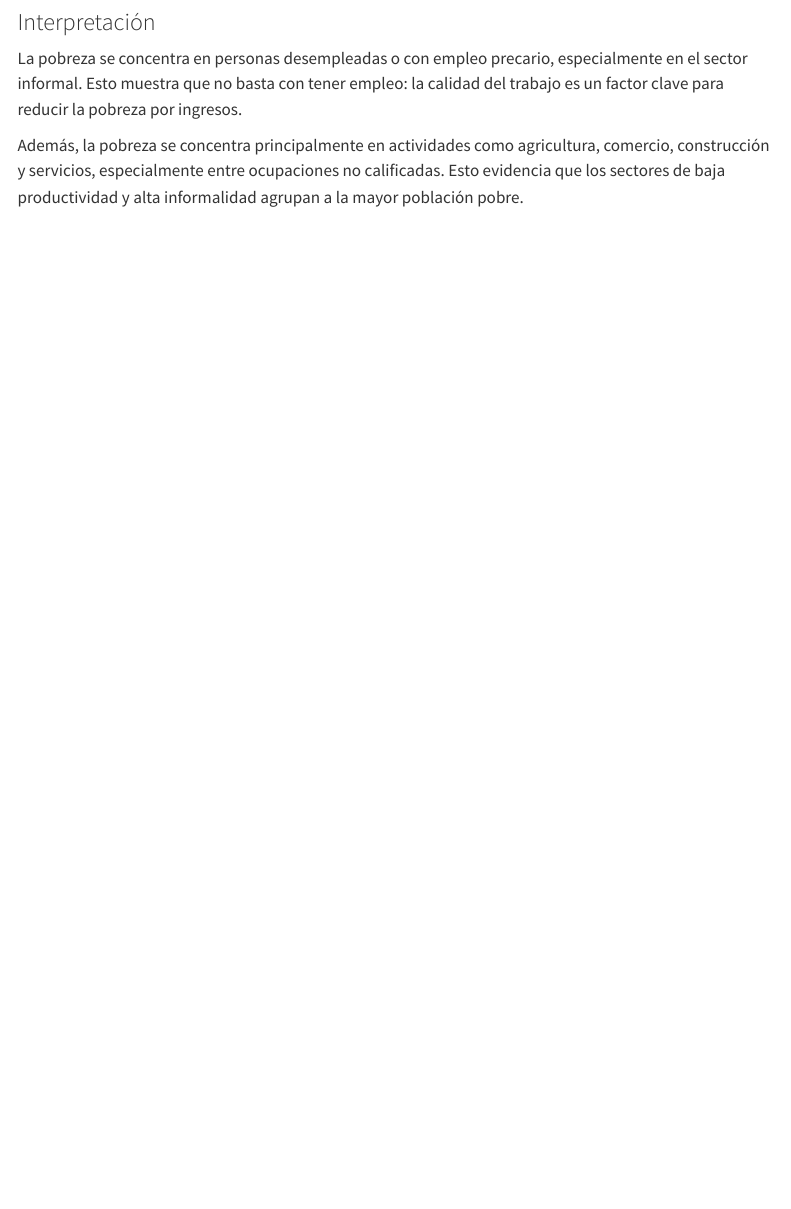
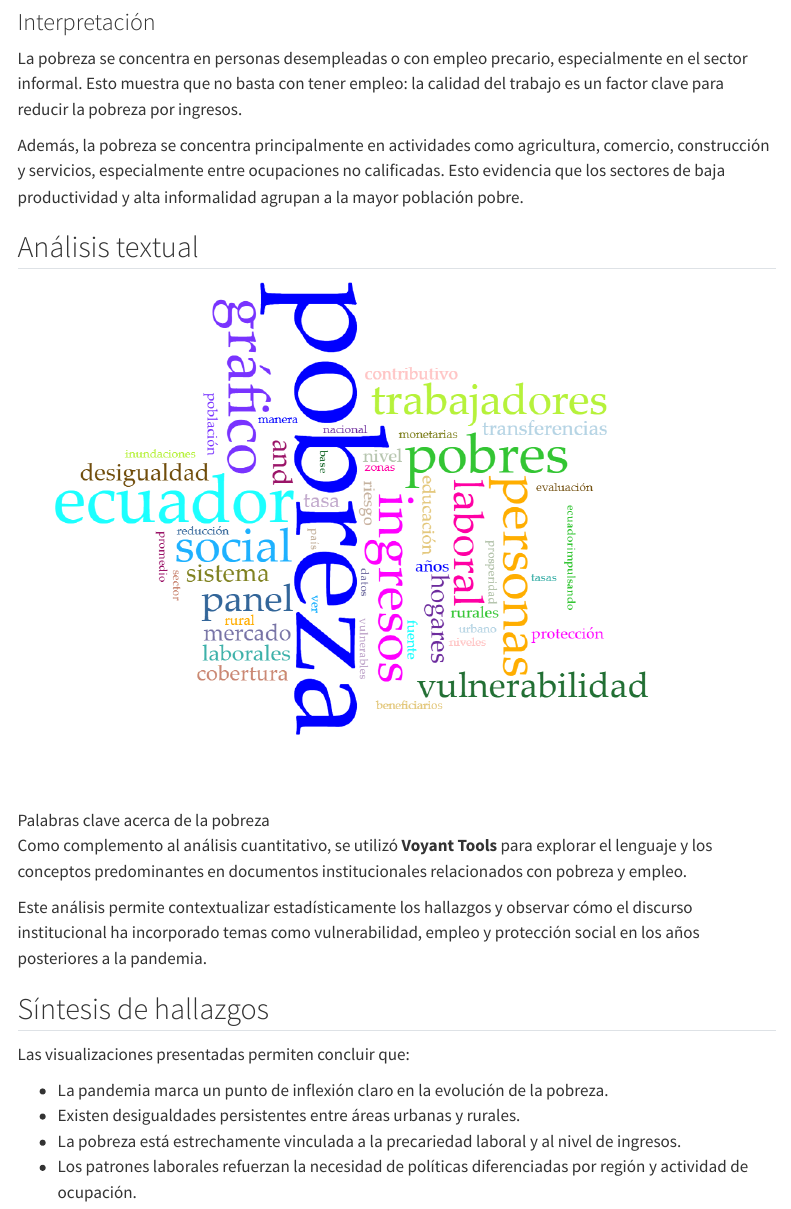
Before and after one commit to CrisSalY/evolucionpobreza, a Quarto document (visualizations.qmd): the page in a window 1100 px wide, from 1410 px down. Rendered offline with R 4.5, knitr and Pandoc in place of Quarto, with nearby package versions; some code elsewhere in the file could not run offline; menus at the side of the page are left out.

Commit message:
Add files via upload

```diff
--- a/_quarto.yml
+++ b/_quarto.yml
@@ -25,10 +25,8 @@ website:
         file: index.qmd
       - text: "Limpieza de datos"
         file: data_cleaning.qmd
-      - text: "Visualizaciones I "
+      - text: "Visualizaciones"
         file: visualizations.qmd
-      - text: "Visualizaciones II"
-        file: visualizacion2.qmd
 
 format:
   html:
--- a/visualizations.qmd
+++ b/visualizations.qmd
@@ -391,3 +391,20 @@ heatmap
 La pobreza se concentra en personas desempleadas o con empleo precario, especialmente en el sector informal. Esto muestra que no basta con tener empleo: la calidad del trabajo es un factor clave para reducir la pobreza por ingresos.
 
 Además, la pobreza se concentra principalmente en actividades como agricultura, comercio, construcción y servicios, especialmente entre ocupaciones no calificadas. Esto evidencia que los sectores de baja productividad y alta informalidad agrupan a la mayor población pobre.
+
+## Análisis textual
+
+![Palabras clave acerca de la pobreza](./images/voyant.png){width=1000}
+
+Como complemento al análisis cuantitativo, se utilizó **Voyant Tools** para explorar el lenguaje y los conceptos predominantes en documentos institucionales relacionados con pobreza y empleo.
+
+Este análisis permite contextualizar estadísticamente los hallazgos y observar cómo el discurso institucional ha incorporado temas como vulnerabilidad, empleo y protección social en los años posteriores a la pandemia.
+
+## Síntesis de hallazgos
+
+Las visualizaciones presentadas permiten concluir que:
+
+- La pandemia marca un punto de inflexión claro en la evolución de la pobreza.
+- Existen desigualdades persistentes entre áreas urbanas y rurales.
+- La pobreza está estrechamente vinculada a la precariedad laboral y al nivel de ingresos.
+- Los patrones laborales refuerzan la necesidad de políticas diferenciadas por región y actividad de ocupación.
```
